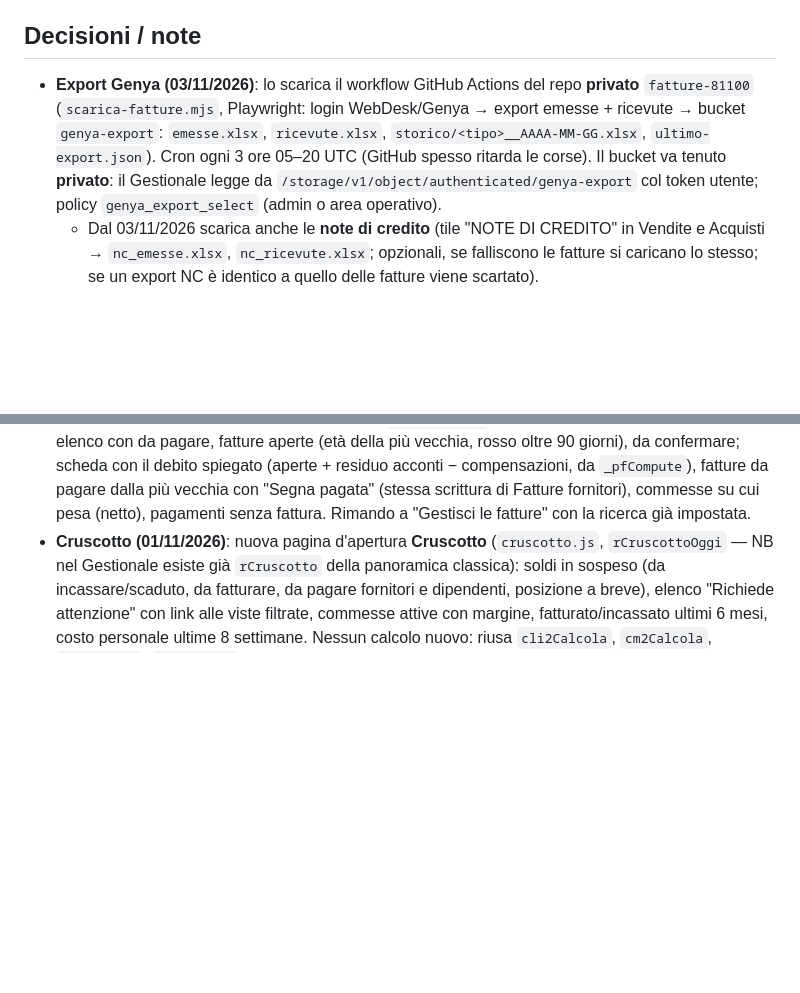
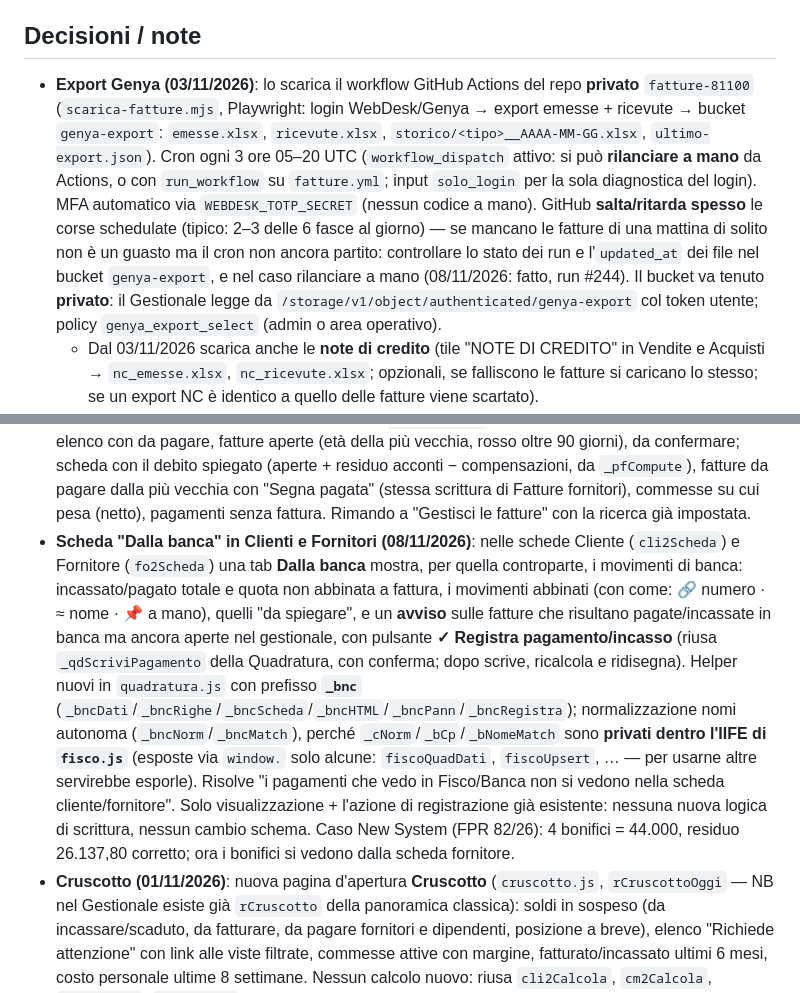
Before and after one commit to giaquintogiuseppe-bit/ottantunocento-gestionale, a Markdown page: STATO.md, 2 parts joined by grey strips. GitHub-like rendering; blank space fills up the shorter version.

Commit message:
STATO: scheda "Dalla banca" (Clienti/Fornitori) + nota pratica sul cron Genya
- Documentata la nuova scheda "Dalla banca" e gli helper _bnc in quadratura.js
  (normalizzazione autonoma perché fisco.js espone solo alcune funzioni via window).
- Export Genya: workflow_dispatch attivo (rilancio a mano), MFA via TOTP secret,
  GitHub salta/ritarda spesso le corse schedulate: come distinguere ritardo da guasto.

Co-Authored-By: Claude Opus 4.8 <noreply@anthropic.com>
Claude-Session: https://claude.ai/code/session_01VRMVsohgbDZXeqyUSky7nP

```diff
--- a/STATO.md
+++ b/STATO.md
@@ -26,7 +26,7 @@ Riepilogo per ripartire in una nuova chat. Tutto il lavoro è su `main` (repo =
 3. **Scheda referente arricchita con le commesse**.
 
 ## Decisioni / note
-- **Export Genya (03/11/2026)**: lo scarica il workflow GitHub Actions del repo **privato** `fatture-81100` (`scarica-fatture.mjs`, Playwright: login WebDesk/Genya → export emesse + ricevute → bucket `genya-export`: `emesse.xlsx`, `ricevute.xlsx`, `storico/<tipo>__AAAA-MM-GG.xlsx`, `ultimo-export.json`). Cron ogni 3 ore 05–20 UTC (GitHub spesso ritarda le corse). Il bucket va tenuto **privato**: il Gestionale legge da `/storage/v1/object/authenticated/genya-export` col token utente; policy `genya_export_select` (admin o area operativo).
+- **Export Genya (03/11/2026)**: lo scarica il workflow GitHub Actions del repo **privato** `fatture-81100` (`scarica-fatture.mjs`, Playwright: login WebDesk/Genya → export emesse + ricevute → bucket `genya-export`: `emesse.xlsx`, `ricevute.xlsx`, `storico/<tipo>__AAAA-MM-GG.xlsx`, `ultimo-export.json`). Cron ogni 3 ore 05–20 UTC (`workflow_dispatch` attivo: si può **rilanciare a mano** da Actions, o con `run_workflow` su `fatture.yml`; input `solo_login` per la sola diagnostica del login). MFA automatico via `WEBDESK_TOTP_SECRET` (nessun codice a mano). GitHub **salta/ritarda spesso** le corse schedulate (tipico: 2–3 delle 6 fasce al giorno) — se mancano le fatture di una mattina di solito non è un guasto ma il cron non ancora partito: controllare lo stato dei run e l'`updated_at` dei file nel bucket `genya-export`, e nel caso rilanciare a mano (08/11/2026: fatto, run #244). Il bucket va tenuto **privato**: il Gestionale legge da `/storage/v1/object/authenticated/genya-export` col token utente; policy `genya_export_select` (admin o area operativo).
   - Dal 03/11/2026 scarica anche le **note di credito** (tile "NOTE DI CREDITO" in Vendite e Acquisti → `nc_emesse.xlsx`, `nc_ricevute.xlsx`; opzionali, se falliscono le fatture si caricano lo stesso; se un export NC è identico a quello delle fatture viene scartato).
   - **Robot contabilità (03/11/2026)**: `contabilita.mjs` nello stesso workflow di `fatture-81100`. Carica `fisco.js` e `quadratura.js` di questo repo (da raw.githubusercontent, ramo main) e li esegue in Node: (1) export Genya → `fisco_fatture` (solo nuove/cambiate), (2) Excel banca da Drive → `fisco_banca_movimenti`, (3) registra in `fatture`/`fatture_acquisto` SOLO i pagamenti certi della Quadratura (`_qdCerto`), (4) resoconto in `agente_log` canale `robot-contabilita`. **Non rinominare/cambiare firma** di `fiscoParseGenya`, `fiscoChiave`, `fiscoUpsert`, `bancaParseEC`, `bancaUpsert`, `bancaSostituisciInAttesa`, `fiscoQuadDati`, `QD`, `qdCalcola`, `_qdCerto`, `_qdScriviPagamento`, `_qdCaricaGest` senza aggiornare il robot.
   - **Pagina Banca (03/11/2026)** — `banca.js`, Fisco e documenti → scheda **Banca**: riepilogo entrate/uscite/da spiegare del periodo, elenco movimenti con stato (con fattura = riconciliazione di fisco.js; 🏷 etichetta a mano o da `banca_regole`; da spiegare), abbinamento manuale con la finestra di Fisco (`banca-link-ov`, spostata nel body all'apertura), **Registro del robot** (agente_log, leggibile solo da admin) con **Annulla** → RPC `banca_annulla_registrazione(p_log_id)` (solo admin: rimette i campi da `input.prima`, segna `risultato.annullato_il`; il robot poi salta quella fattura). Colonne nuove: `fisco_banca_movimenti.etichetta`, `.nota`. Prefisso funzioni private `_bnk` (`_bk*` è già usato in index.html dall'import movimenti).
@@ -64,6 +64,7 @@ Riepilogo per ripartire in una nuova chat. Tutto il lavoro è su `main` (repo =
 - **Fisco · abbinamento banca→fattura (02/11/2026)**: il numero citato nel bonifico ("fatt 82") ora si abbina anche al numero "pulito" della fattura Genya ("FPR 82/26", "0005526"→5526; l'anno non conta), ma solo se anche il nome della controparte corrisponde; vince sul numero esatto di un'altra controparte. Così gli **acconti parziali** vengono riconosciuti (prima solo il saldo intero, per nome+importo). Caso: New System FPR 82/26, bonifici 14.000 + 10.000.
 - **Fatture e scadenze (02/11/2026)**: nuova veste in `fatture.js` (stile Clienti), solo grafica: `fattRenderAlert`/`fattRenderLista` delegano a `ft2Alert`/`ft2Lista`; dati e azioni invariati (`_fatture`, `fattApri`, `fattFiltra`, `fattOrdina`, `fattStatoScadenza`, `_fattResiduo`, `_fattDupSet`). Riquadri cliccabili Fatturato · Da incassare · Scadute · In scadenza · Incassate; "Da sollecitare"; filtri con conteggi (anche In scadenza, Annullate/NC), filtro anno, colonna "Da incassare" con barra degli acconti; NC e annullate barrate e fuori dai totali.
 - **Fornitori (01/11/2026)**: nuova vista **Fornitori** (`fornitori.js`, prima scheda dell'area Fornitori): elenco con da pagare, fatture aperte (età della più vecchia, rosso oltre 90 giorni), da confermare; scheda con il debito spiegato (aperte + residuo acconti − compensazioni, da `_pfCompute`), fatture da pagare dalla più vecchia con "Segna pagata" (stessa scrittura di Fatture fornitori), commesse su cui pesa (netto), pagamenti senza fattura. Rimando a "Gestisci le fatture" con la ricerca già impostata.
+- **Scheda "Dalla banca" in Clienti e Fornitori (08/11/2026)**: nelle schede Cliente (`cli2Scheda`) e Fornitore (`fo2Scheda`) una tab **Dalla banca** mostra, per quella controparte, i movimenti di banca: incassato/pagato totale e quota non abbinata a fattura, i movimenti abbinati (con come: 🔗 numero · ≈ nome · 📌 a mano), quelli "da spiegare", e un **avviso** sulle fatture che risultano pagate/incassate in banca ma ancora aperte nel gestionale, con pulsante **✓ Registra pagamento/incasso** (riusa `_qdScriviPagamento` della Quadratura, con conferma; dopo scrive, ricalcola e ridisegna). Helper nuovi in `quadratura.js` con prefisso **`_bnc`** (`_bncDati`/`_bncRighe`/`_bncScheda`/`_bncHTML`/`_bncPann`/`_bncRegistra`); normalizzazione nomi autonoma (`_bncNorm`/`_bncMatch`), perché `_cNorm`/`_bCp`/`_bNomeMatch` sono **privati dentro l'IIFE di `fisco.js`** (esposte via `window.` solo alcune: `fiscoQuadDati`, `fiscoUpsert`, … — per usarne altre servirebbe esporle). Risolve "i pagamenti che vedo in Fisco/Banca non si vedono nella scheda cliente/fornitore". Solo visualizzazione + l'azione di registrazione già esistente: nessuna nuova logica di scrittura, nessun cambio schema. Caso New System (FPR 82/26): 4 bonifici = 44.000, residuo 26.137,80 corretto; ora i bonifici si vedono dalla scheda fornitore.
 - **Cruscotto (01/11/2026)**: nuova pagina d'apertura **Cruscotto** (`cruscotto.js`, `rCruscottoOggi` — NB nel Gestionale esiste già `rCruscotto` della panoramica classica): soldi in sospeso (da incassare/scaduto, da fatturare, da pagare fornitori e dipendenti, posizione a breve), elenco "Richiede attenzione" con link alle viste filtrate, commesse attive con margine, fatturato/incassato ultimi 6 mesi, costo personale ultime 8 settimane. Nessun calcolo nuovo: riusa `cli2Calcola`, `cm2Calcola`, `pe2Calcola`, `fo2Calcola`. La panoramica classica resta come scheda.
   - La prova pagine ora segnala anche **nomi globali doppi tra file** (definizioni al livello più esterno).
 - **Passaggio delle altre app (01/11/2026)**:
```
